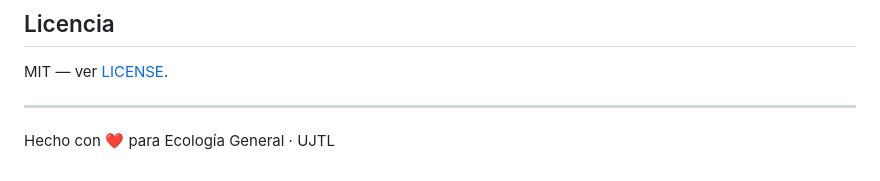
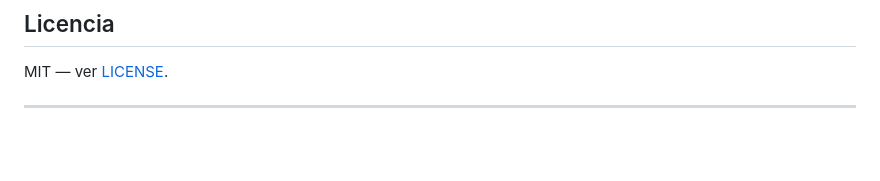
Before and after one commit to sebastiancobad/fishlab, a Markdown page: README.md, the part around the change. GitHub-like rendering; blank space fills up the shorter version.

```diff
--- a/README.md
+++ b/README.md
@@ -145,5 +145,3 @@ Si usas FishLab en un trabajo académico:
 MIT — ver [LICENSE](./LICENSE).
 
 ---
-
-Hecho con ❤️ para Ecología General · UJTL
```
